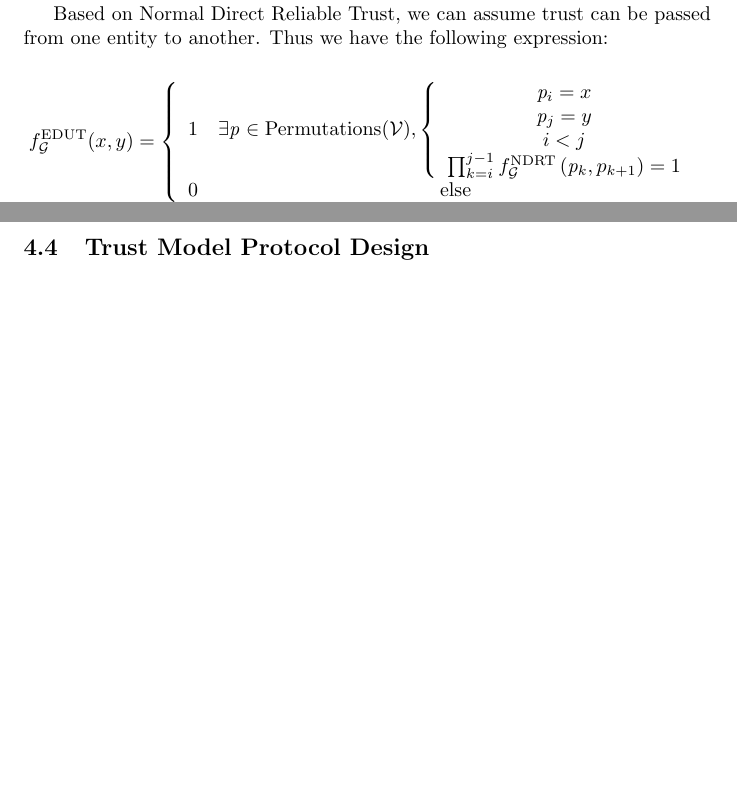
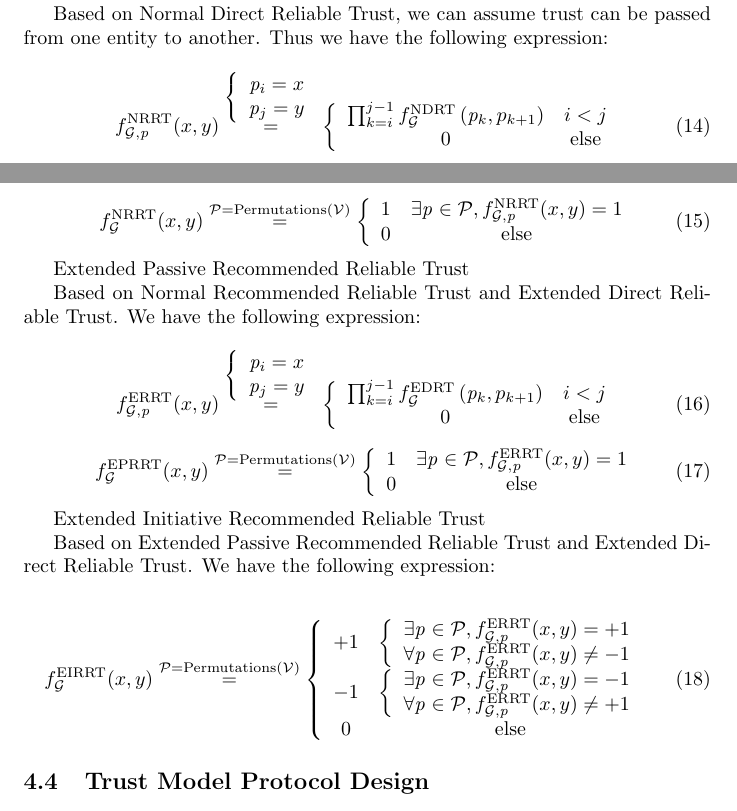
Before and after one commit to neo-ngd/NEO-ID, a LaTeX document (whitepaper/NEO-ID.tex): two parts of pages 6 and 7 of 7, joined at a grey line, cut so that both start at the same text, the shorter picture padded with empty space. Compiled offline with pdfLaTeX.

Commit message:
add more trust eval func

```diff
--- a/whitepaper/NEO-ID.tex
+++ b/whitepaper/NEO-ID.tex
@@ -325,14 +325,72 @@ Normal Recommended Reliable Trust
 Based on Normal Direct Reliable Trust, we can assume trust can be passed from one entity to another. Thus we have the following expression:
 
 \begin{equation}
-f_{\mathcal{G}}^{\text{EDUT}}(x,y)=\left\{
-\begin{array}{cc}
- 1 & \exists \mathit{p}\in \text{Permutations}(\mathcal{V}),\left\{
+f_{\mathcal{G},\mathit{p}}^{\text{NRRT}}(x,y)\overset{\left\{
 \begin{array}{c}
  \mathit{p}_i=x \\
  \mathit{p}_j=y \\
- i<j \\
- \prod _{k=i}^{j-1} f_{\mathcal{G}}^{\text{NDRT}}\left(\mathit{p}_k,p_{k+1}\right)=1 \\
+\end{array}
+\right.}{=}\left\{
+\begin{array}{cc}
+ \prod _{k=i}^{j-1} f_{\mathcal{G}}^{\text{NDRT}}\left(\mathit{p}_k,p_{k+1}\right) & i<j \\
+ 0 & \text{else} \\
+\end{array}
+\right.
+\end{equation}
+
+\begin{equation}
+f_{\mathcal{G}}^{\text{NRRT}}(x,y)\overset{\mathcal{P}=\text{Permutations}(\mathcal{V})}{=}\left\{
+\begin{array}{cc}
+ 1 & \exists \mathit{p}\in \mathcal{P},f_{\mathcal{G},\mathit{p}}^{\text{NRRT}}(x,y)=1 \\
+ 0 & \text{else} \\
+\end{array}
+\right.
+\end{equation}
+
+Extended Passive Recommended Reliable Trust
+
+Based on Normal Recommended Reliable Trust and Extended Direct Reliable Trust. We have the following expression:
+
+\begin{equation}
+f_{\mathcal{G},\mathit{p}}^{\text{ERRT}}(x,y)\overset{\left\{
+\begin{array}{c}
+ \mathit{p}_i=x \\
+ \mathit{p}_j=y \\
+\end{array}
+\right.}{=}\left\{
+\begin{array}{cc}
+ \prod _{k=i}^{j-1} f_{\mathcal{G}}^{\text{EDRT}}\left(\mathit{p}_k,p_{k+1}\right) & i<j \\
+ 0 & \text{else} \\
+\end{array}
+\right.
+\end{equation}
+
+\begin{equation}
+f_{\mathcal{G}}^{\text{EPRRT}}(x,y)\overset{\mathcal{P}=\text{Permutations}(\mathcal{V})}{=}\left\{
+\begin{array}{cc}
+ 1 & \exists \mathit{p}\in \mathcal{P},f_{\mathcal{G},\mathit{p}}^{\text{ERRT}}(x,y)=1 \\
+ 0 & \text{else} \\
+\end{array}
+\right.
+\end{equation}
+
+Extended Initiative Recommended Reliable Trust
+
+Based on Extended Passive Recommended Reliable Trust and Extended Direct Reliable Trust. We have the following expression:
+
+\begin{equation}
+f_{\mathcal{G}}^{\text{EIRRT}}(x,y)\overset{\mathcal{P}=\text{Permutations}(\mathcal{V})}{=}\left\{
+\begin{array}{cc}
+ +1 & \left\{
+\begin{array}{c}
+ \exists \mathit{p}\in \mathcal{P},f_{\mathcal{G},\mathit{p}}^{\text{ERRT}}(x,y)=+1 \\
+ \forall \mathit{p}\in \mathcal{P},f_{\mathcal{G},\mathit{p}}^{\text{ERRT}}(x,y)\neq -1 \\
+\end{array}
+\right. \\
+ -1 & \left\{
+\begin{array}{c}
+ \exists \mathit{p}\in \mathcal{P},f_{\mathcal{G},\mathit{p}}^{\text{ERRT}}(x,y)=-1 \\
+ \forall \mathit{p}\in \mathcal{P},f_{\mathcal{G},\mathit{p}}^{\text{ERRT}}(x,y)\neq +1 \\
 \end{array}
 \right. \\
  0 & \text{else} \\
```
